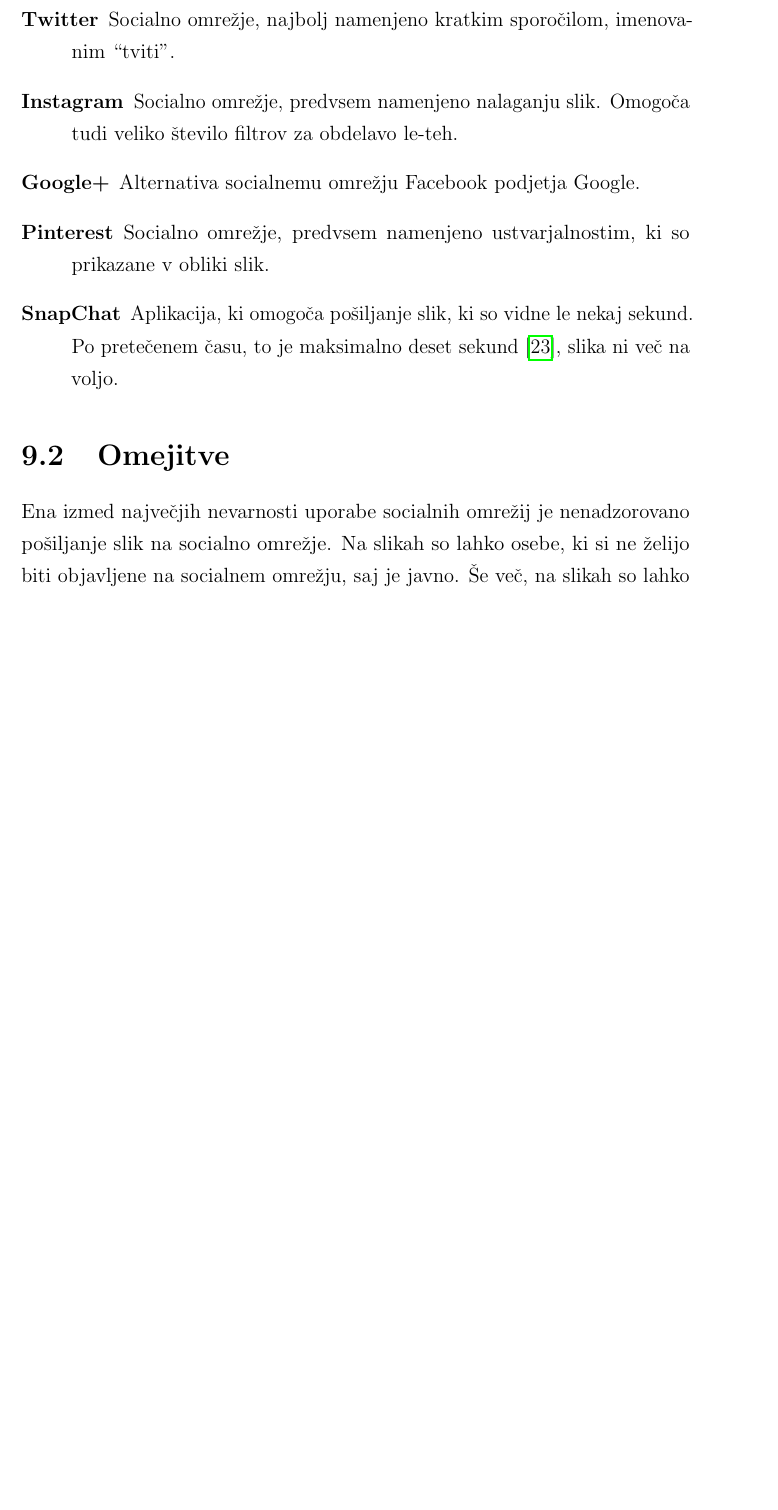
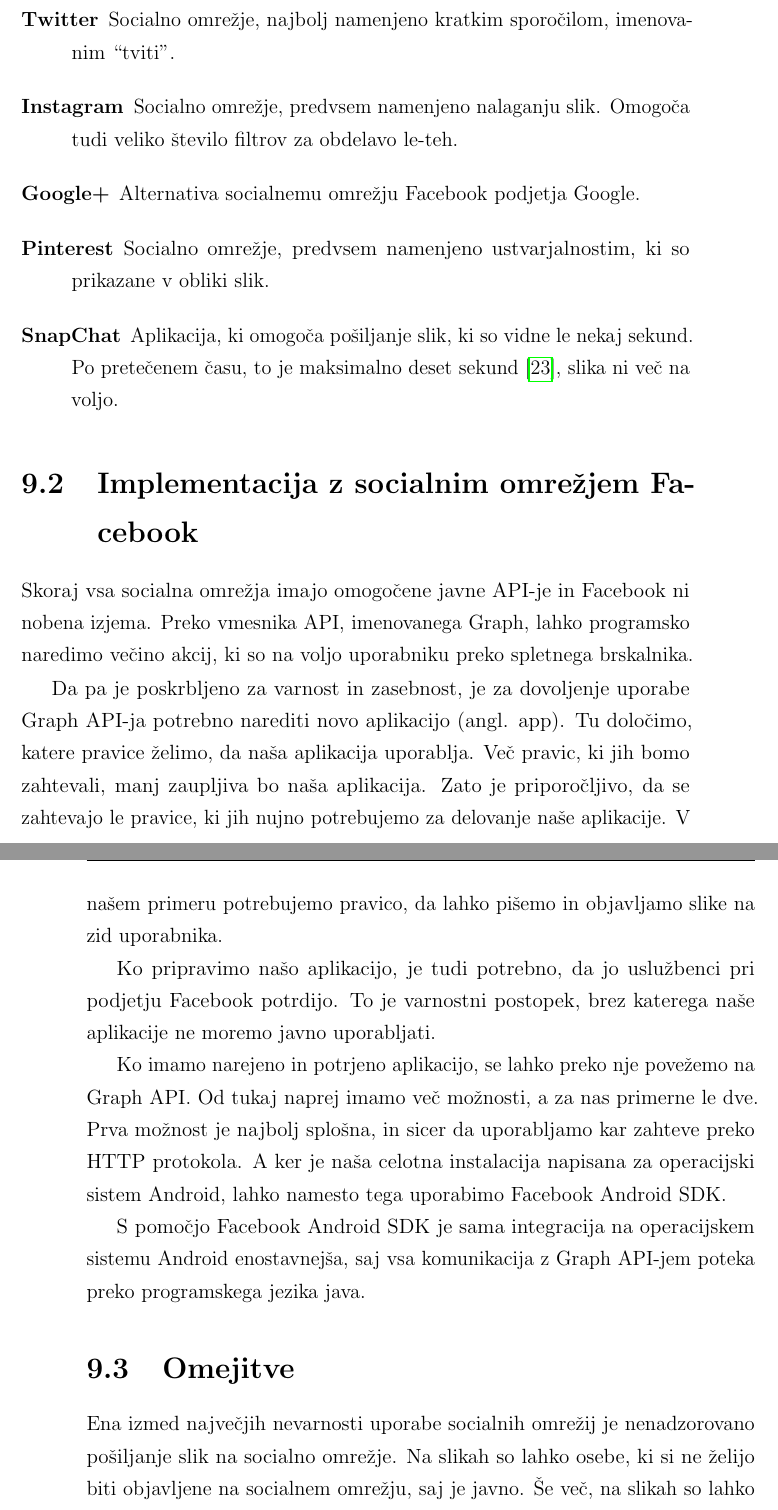
Before and after one commit to majcn/FrameOfFame, a LaTeX thesis (report/master.tex, which reads report/content/magistrska_naloga.tex): part of page 66 of 71 before the commit and two parts of pages 66 and 67 of 73 after it, the two joined at a grey line, cut so that both start at the same text, the shorter picture padded with empty space. Compiled offline with pdfLaTeX.

Commit message:
facebook...

```diff
--- a/report/content/magistrska_naloga.tex
+++ b/report/content/magistrska_naloga.tex
@@ -1281,6 +1281,34 @@
 \end{description}
 
 
+\section{Implementacija z socialnim omrežjem Facebook}
+Skoraj vsa socialna omrežja imajo omogočene javne API-je in Facebook ni nobena
+izjema. Preko vmesnika API, imenovanega Graph, lahko programsko naredimo
+večino akcij, ki so na voljo uporabniku preko spletnega brskalnika.
+
+Da pa je poskrbljeno za varnost in zasebnost, je za dovoljenje uporabe Graph
+API-ja potrebno narediti novo aplikacijo (angl. app). Tu določimo, katere
+pravice želimo, da naša aplikacija uporablja. Več pravic, ki jih bomo
+zahtevali, manj zaupljiva bo naša aplikacija. Zato je priporočljivo, da se
+zahtevajo le pravice, ki jih nujno potrebujemo za delovanje naše aplikacije. V
+našem primeru potrebujemo pravico, da lahko pišemo in objavljamo slike na zid
+uporabnika.
+
+Ko pripravimo našo aplikacijo, je tudi potrebno, da jo uslužbenci pri podjetju
+Facebook potrdijo. To je varnostni postopek, brez katerega naše aplikacije ne
+moremo javno uporabljati.
+
+Ko imamo narejeno in potrjeno aplikacijo, se lahko preko nje povežemo na Graph
+API. Od tukaj naprej imamo več možnosti, a za nas primerne le dve. Prva
+možnost je najbolj splošna, in sicer da uporabljamo kar zahteve preko HTTP
+protokola. A ker je naša celotna instalacija napisana za operacijski sistem
+Android, lahko namesto tega uporabimo Facebook Android SDK.
+
+S pomočjo Facebook Android SDK je sama integracija na operacijskem sistemu
+Android enostavnejša, saj vsa komunikacija z Graph API-jem poteka preko
+programskega jezika java.
+
+
 \section{Omejitve}
 Ena izmed največjih nevarnosti uporabe socialnih omrežij je nenadzorovano
 pošiljanje slik na socialno omrežje. Na slikah so lahko osebe, ki si ne želijo
```
